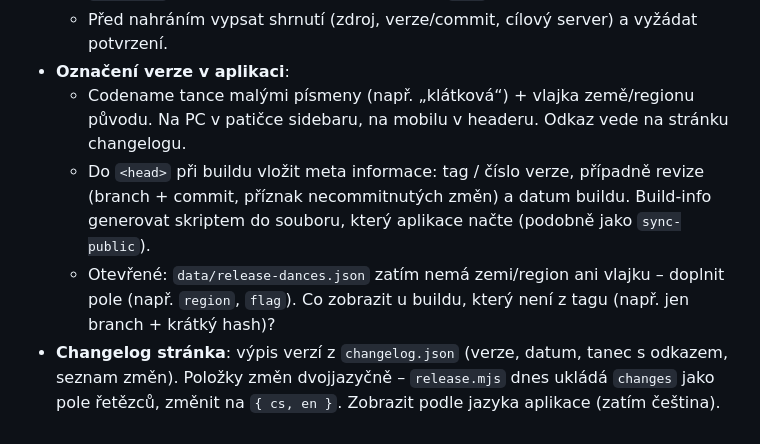
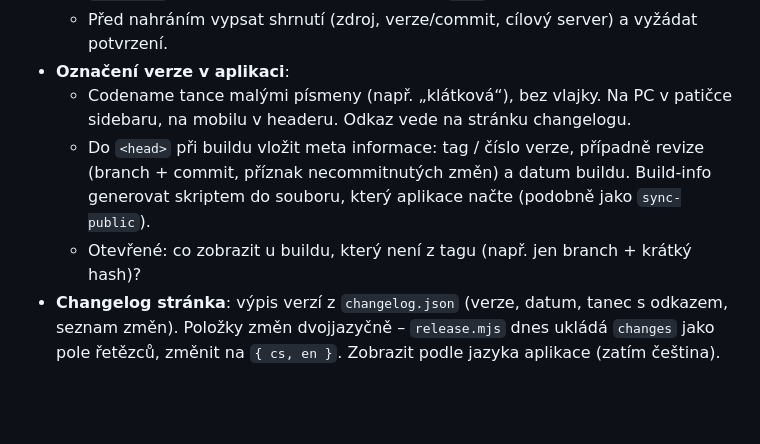
Before and after one commit to folklorista/splk, a Markdown page: docs/03-postup-vyvoje.md, the part around the change. GitHub-like rendering; blank space fills up the shorter version.

Commit message:
docs: drop flag from planned version label

```diff
--- a/docs/03-postup-vyvoje.md
+++ b/docs/03-postup-vyvoje.md
@@ -221,7 +221,7 @@ Pozdější rozšíření:
   - Nahrávat obsah `frontend/dist/frontend/browser/` včetně `.htaccess`. Nahrání: buď `curl` (je v systému, ale neumí mazat zastaralé soubory), nebo knihovna typu `basic-ftp` – nová závislost, nutné schválení. `lftp` není nainstalovaný.
   - Před nahráním vypsat shrnutí (zdroj, verze/commit, cílový server) a vyžádat potvrzení.
 - **Označení verze v aplikaci**:
-  - Codename tance malými písmeny (např. „klátková“) + vlajka země/regionu původu. Na PC v patičce sidebaru, na mobilu v headeru. Odkaz vede na stránku changelogu.
+  - Codename tance malými písmeny (např. „klátková“), bez vlajky. Na PC v patičce sidebaru, na mobilu v headeru. Odkaz vede na stránku changelogu.
   - Do `<head>` při buildu vložit meta informace: tag / číslo verze, případně revize (branch + commit, příznak necommitnutých změn) a datum buildu. Build-info generovat skriptem do souboru, který aplikace načte (podobně jako `sync-public`).
-  - Otevřené: `data/release-dances.json` zatím nemá zemi/region ani vlajku – doplnit pole (např. `region`, `flag`). Co zobrazit u buildu, který není z tagu (např. jen branch + krátký hash)?
+  - Otevřené: co zobrazit u buildu, který není z tagu (např. jen branch + krátký hash)?
 - **Changelog stránka**: výpis verzí z `changelog.json` (verze, datum, tanec s odkazem, seznam změn). Položky změn dvojjazyčně – `release.mjs` dnes ukládá `changes` jako pole řetězců, změnit na `{ cs, en }`. Zobrazit podle jazyka aplikace (zatím čeština).
```
